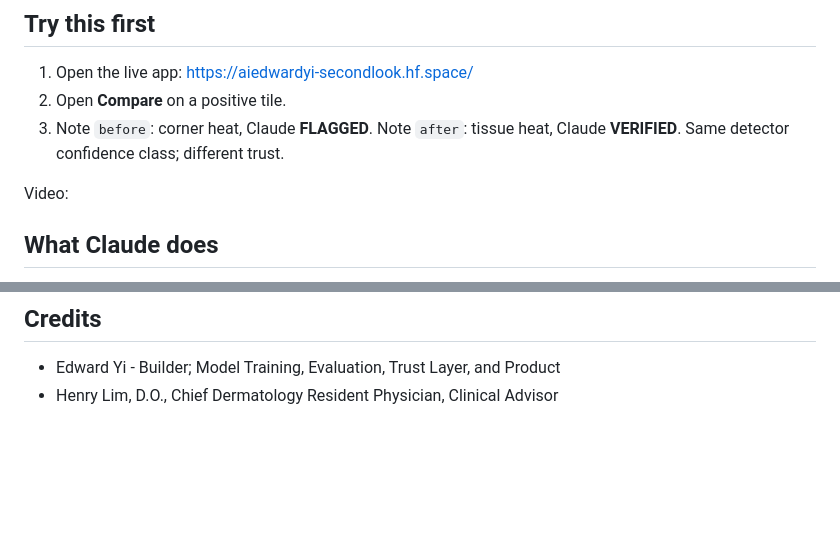
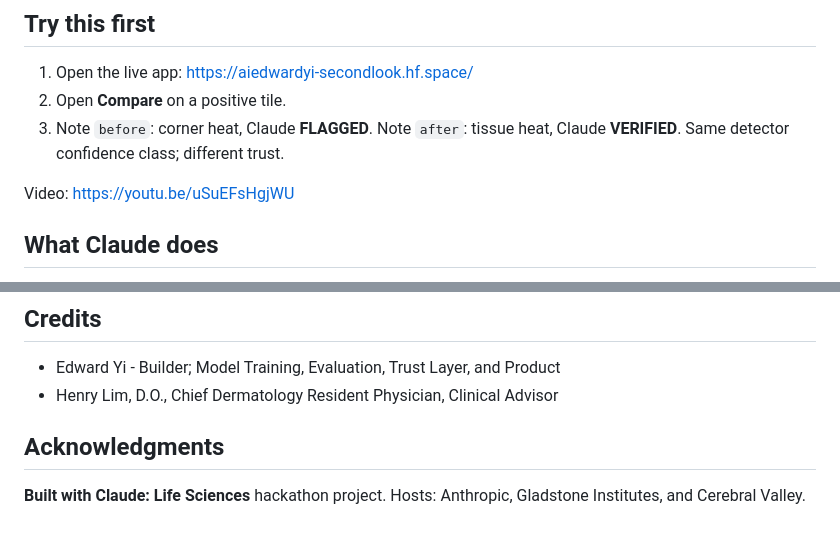
Before and after one commit to aiedwardyi/SecondLook, a Markdown page: README.md, 2 parts joined by grey strips. Drawn GitHub-style; blank space fills up the shorter version.

Commit message:
docs: add demo video link and hackathon acknowledgments

```diff
--- a/README.md
+++ b/README.md
@@ -22,7 +22,7 @@ The detector finds cancer. Claude decides whether to trust that finding.
 2. Open **Compare** on a positive tile.
 3. Note `before`: corner heat, Claude **FLAGGED**. Note `after`: tissue heat, Claude **VERIFIED**. Same detector confidence class; different trust.
 
-Video:
+Video: https://youtu.be/uSuEFsHgjWU
 
 ## What Claude does
 
@@ -155,3 +155,8 @@ Apache 2.0 (see LICENSE).
 
 - Edward Yi - Builder; Model Training, Evaluation, Trust Layer, and Product
 - Henry Lim, D.O., Chief Dermatology Resident Physician, Clinical Advisor
+
+## Acknowledgments
+
+**Built with Claude: Life Sciences** hackathon project.
+Hosts: Anthropic, Gladstone Institutes, and Cerebral Valley.
```
